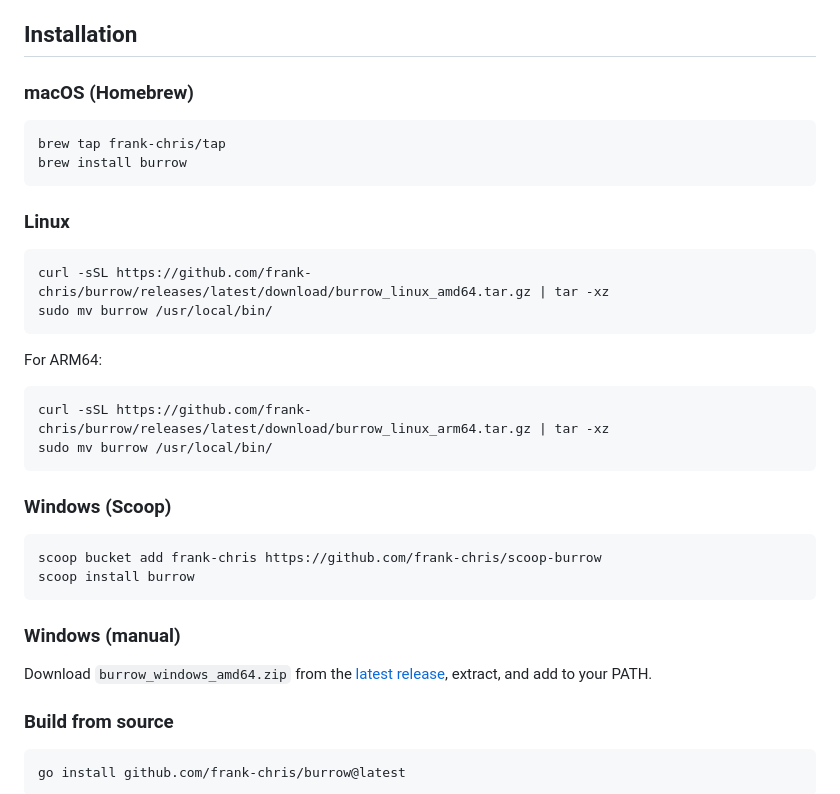
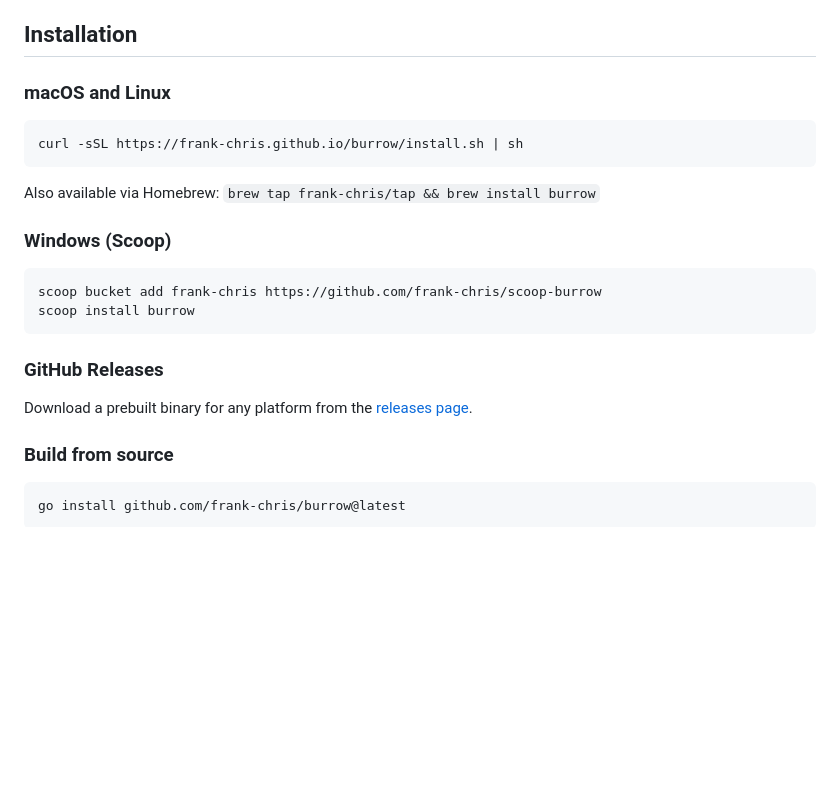
Before and after one commit to frank-chris/burrow, a Markdown page: README.md, the part around the change. Rendered like a GitHub page; blank space fills up the shorter version.

Commit message:
docs: simplify installation section in README

````diff
--- a/README.md
+++ b/README.md
@@ -33,23 +33,12 @@ For persistent named URLs (`burrow up` with domains):
 
 ## Installation
 
-### macOS (Homebrew)
+### macOS and Linux
 ```bash
-brew tap frank-chris/tap
-brew install burrow
+curl -sSL https://frank-chris.github.io/burrow/install.sh | sh
 ```
 
-### Linux
-```bash
-curl -sSL https://github.com/frank-chris/burrow/releases/latest/download/burrow_linux_amd64.tar.gz | tar -xz
-sudo mv burrow /usr/local/bin/
-```
-
-For ARM64:
-```bash
-curl -sSL https://github.com/frank-chris/burrow/releases/latest/download/burrow_linux_arm64.tar.gz | tar -xz
-sudo mv burrow /usr/local/bin/
-```
+Also available via Homebrew: `brew tap frank-chris/tap && brew install burrow`
 
 ### Windows (Scoop)
 ```powershell
@@ -57,8 +46,8 @@ scoop bucket add frank-chris https://github.com/frank-chris/scoop-burrow
 scoop install burrow
 ```
 
-### Windows (manual)
-Download `burrow_windows_amd64.zip` from the [latest release](https://github.com/frank-chris/burrow/releases/latest), extract, and add to your PATH.
+### GitHub Releases
+Download a prebuilt binary for any platform from the [releases page](https://github.com/frank-chris/burrow/releases/latest).
 
 ### Build from source
 ```bash
````
